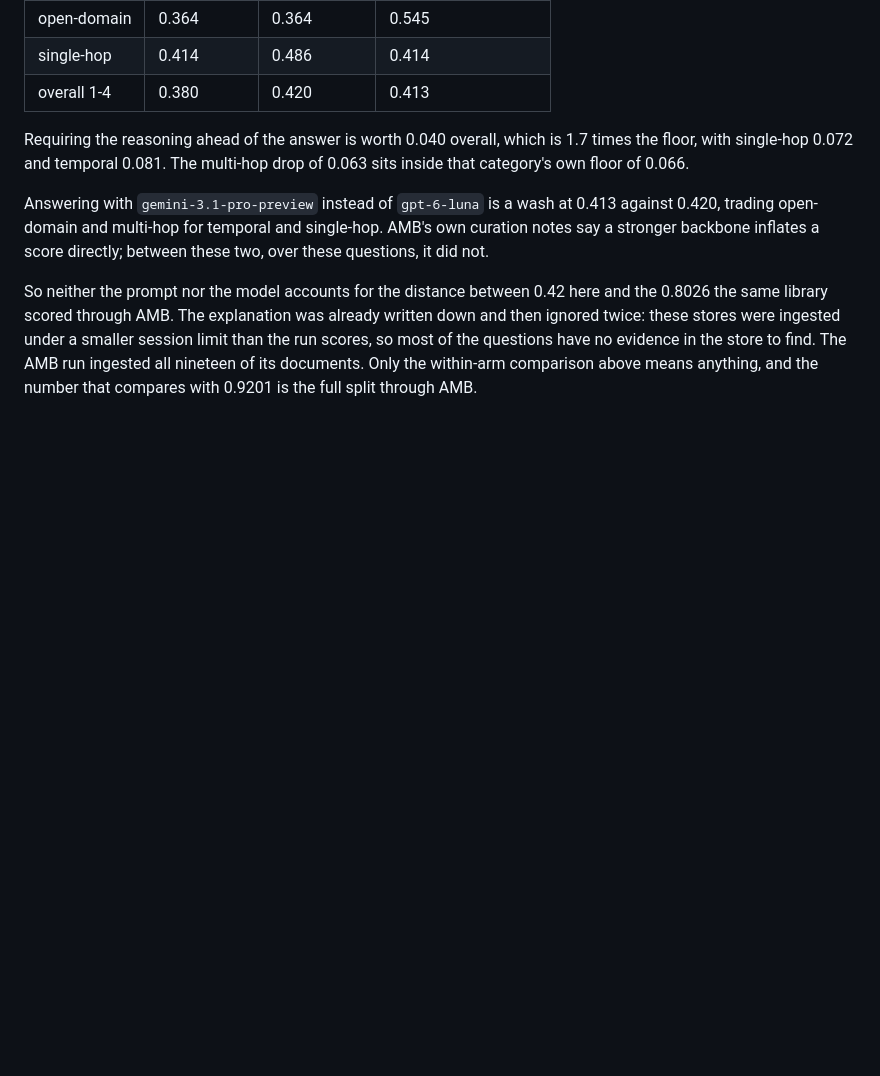
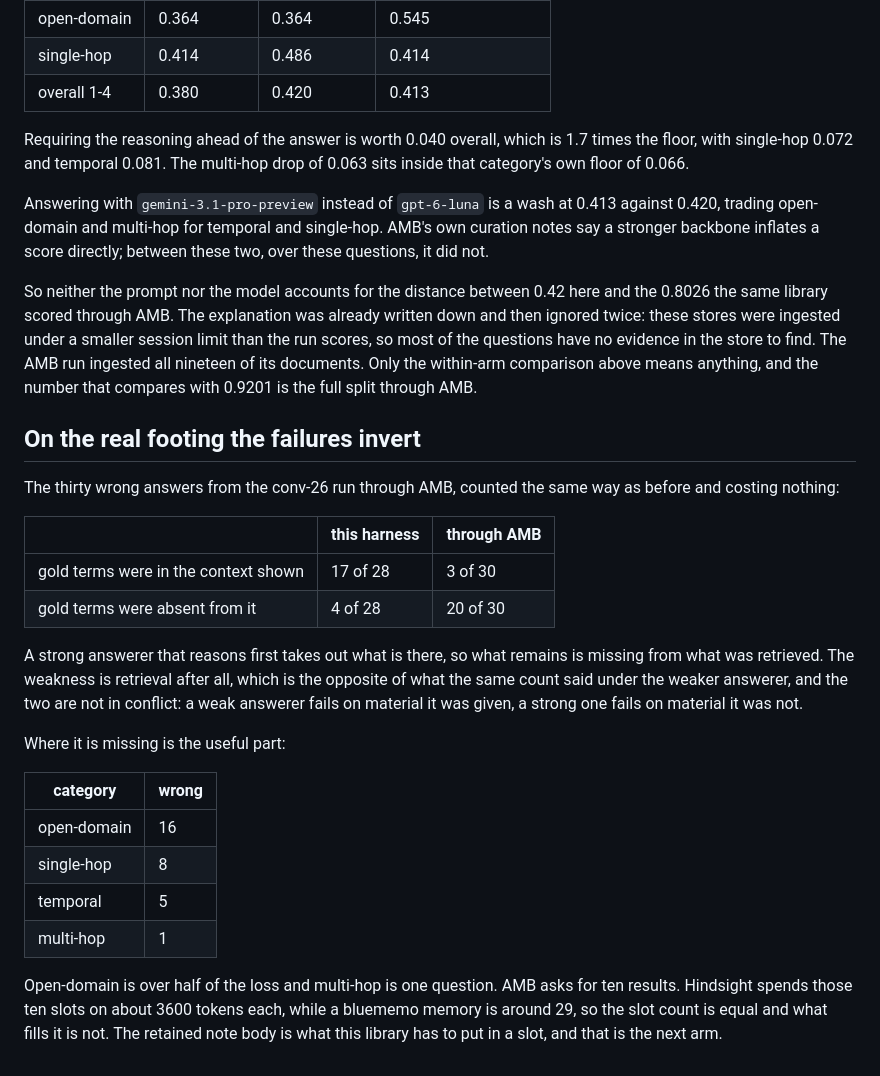
Before and after one commit to yeomyeonggeori/bluememo, a Markdown page: TRIED.md, the part around the change. Drawn GitHub-style; blank space fills up the shorter version.

Commit message:
docs: record that the failures invert once the answerer is good
The thirty wrong answers from the conv-26 run through AMB held the gold
answer's terms in the context they were shown three times, and lacked
them twenty times. Under this harness's own answerer the same count ran
the other way, seventeen of twenty-eight held it.

Both are true. A weak answerer fails on material it was given; a strong
one fails on material it was not. So the weakness is retrieval, and the
earlier entry saying the loss was in the answering described the harness
it was measured in.

Open-domain is sixteen of the thirty and multi-hop is one. AMB asks for
ten results and Hindsight spends those ten slots on roughly 3600 tokens
each where a bluememo memory is about 29, so the count is equal and what
fills it is not. The retained note body is what this library has to put
in a slot, and that arm is running.

Co-Authored-By: Claude Opus 5 (1M context) <noreply@anthropic.com>
Claude-Session: https://claude.ai/code/session_01CVMnSbQuS1yxzapakkbiqU

```diff
--- a/TRIED.md
+++ b/TRIED.md
@@ -486,3 +486,34 @@ session limit than the run scores, so most of the questions have no evidence in
 the store to find. The AMB run ingested all nineteen of its documents. Only the
 within-arm comparison above means anything, and the number that compares with
 0.9201 is the full split through AMB.
+
+## On the real footing the failures invert
+
+The thirty wrong answers from the conv-26 run through AMB, counted the same way
+as before and costing nothing:
+
+| | this harness | through AMB |
+| --- | --- | --- |
+| gold terms were in the context shown | 17 of 28 | 3 of 30 |
+| gold terms were absent from it | 4 of 28 | 20 of 30 |
+
+A strong answerer that reasons first takes out what is there, so what remains is
+missing from what was retrieved. The weakness is retrieval after all, which is
+the opposite of what the same count said under the weaker answerer, and the two
+are not in conflict: a weak answerer fails on material it was given, a strong
+one fails on material it was not.
+
+Where it is missing is the useful part:
+
+| category | wrong |
+| --- | --- |
+| open-domain | 16 |
+| single-hop | 8 |
+| temporal | 5 |
+| multi-hop | 1 |
+
+Open-domain is over half of the loss and multi-hop is one question. AMB asks for
+ten results. Hindsight spends those ten slots on about 3600 tokens each, while a
+bluememo memory is around 29, so the slot count is equal and what fills it is not.
+The retained note body is what this library has to put in a slot, and that is the
+next arm.
```
